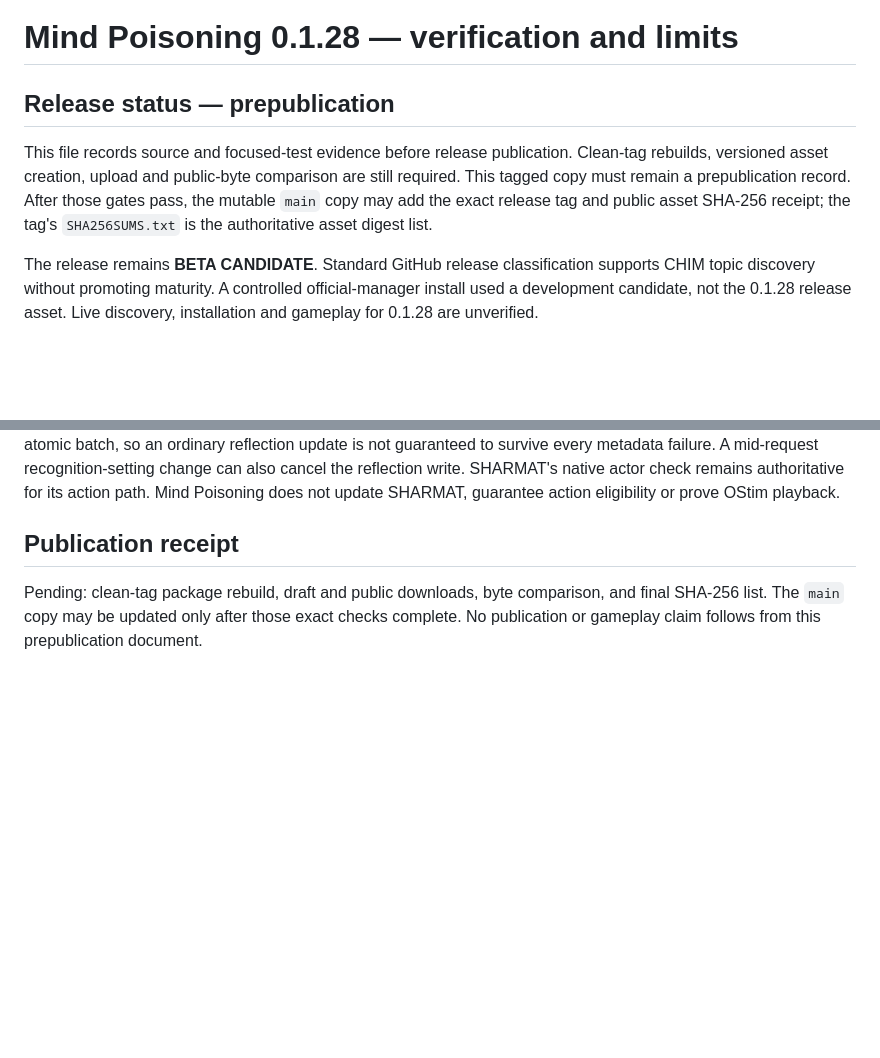
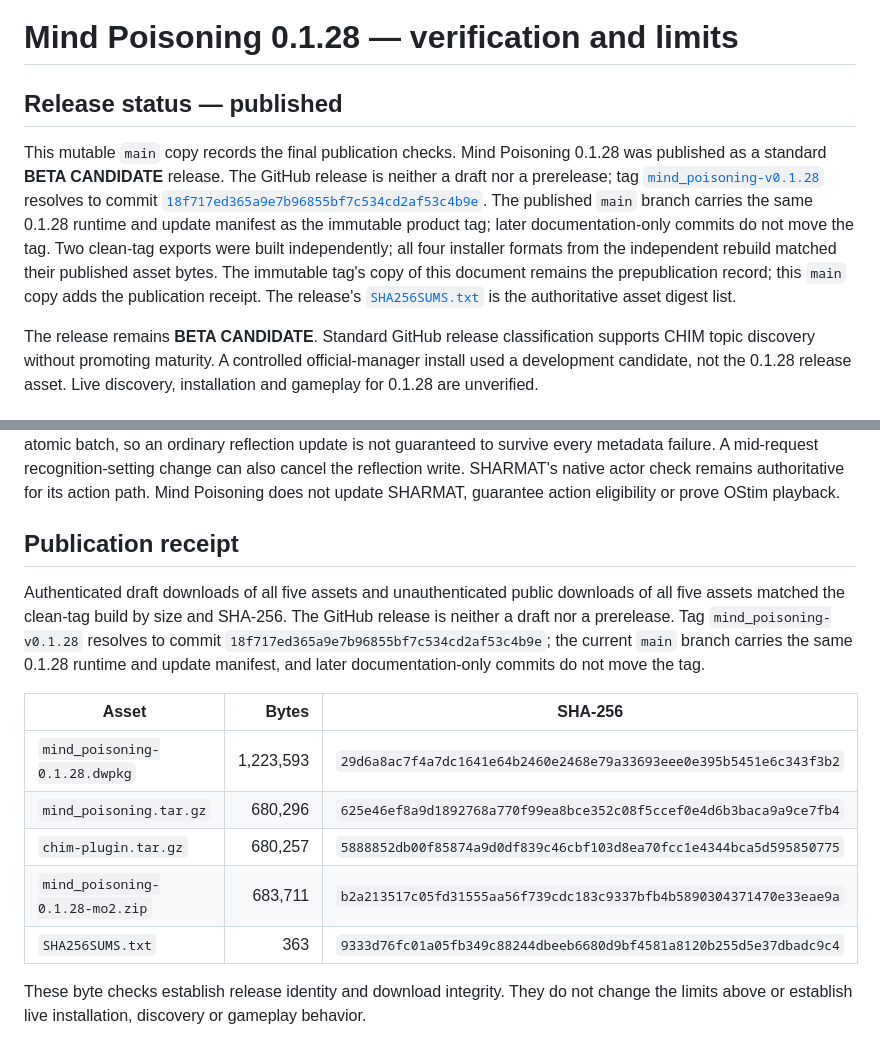
Before and after one commit to Francisco-boop-001/CHIM-MindPoisoning, a Markdown page: docs/verification-v0.1.28.md, 2 parts joined by grey strips. Rendered like a GitHub page; blank space fills up the shorter version.

Commit message:
Record verified 0.1.28 public release downloads

```diff
--- a/docs/verification-v0.1.28.md
+++ b/docs/verification-v0.1.28.md
@@ -1,8 +1,8 @@
 # Mind Poisoning 0.1.28 — verification and limits
 
-## Release status — prepublication
+## Release status — published
 
-This file records source and focused-test evidence before release publication. Clean-tag rebuilds, versioned asset creation, upload and public-byte comparison are still required. This tagged copy must remain a prepublication record. After those gates pass, the mutable `main` copy may add the exact release tag and public asset SHA-256 receipt; the tag's `SHA256SUMS.txt` is the authoritative asset digest list.
+This mutable `main` copy records the final publication checks. Mind Poisoning 0.1.28 was published as a standard **BETA CANDIDATE** release. The GitHub release is neither a draft nor a prerelease; tag [`mind_poisoning-v0.1.28`](https://github.com/Francisco-boop-001/CHIM-MindPoisoning/releases/tag/mind_poisoning-v0.1.28) resolves to commit [`18f717ed365a9e7b96855bf7c534cd2af53c4b9e`](https://github.com/Francisco-boop-001/CHIM-MindPoisoning/commit/18f717ed365a9e7b96855bf7c534cd2af53c4b9e). The published `main` branch carries the same 0.1.28 runtime and update manifest as the immutable product tag; later documentation-only commits do not move the tag. Two clean-tag exports were built independently; all four installer formats from the independent rebuild matched their published asset bytes. The immutable tag's copy of this document remains the prepublication record; this `main` copy adds the publication receipt. The release's [`SHA256SUMS.txt`](https://github.com/Francisco-boop-001/CHIM-MindPoisoning/releases/download/mind_poisoning-v0.1.28/SHA256SUMS.txt) is the authoritative asset digest list.
 
 The release remains **BETA CANDIDATE**. Standard GitHub release classification supports CHIM topic discovery without promoting maturity. A controlled official-manager install used a development candidate, not the 0.1.28 release asset. Live discovery, installation and gameplay for 0.1.28 are unverified.
 
@@ -29,4 +29,14 @@ Intimacy recognition remains off by default. An NPC's report is not mutual agree
 
 ## Publication receipt
 
-Pending: clean-tag package rebuild, draft and public downloads, byte comparison, and final SHA-256 list. The `main` copy may be updated only after those exact checks complete. No publication or gameplay claim follows from this prepublication document.
+Authenticated draft downloads of all five assets and unauthenticated public downloads of all five assets matched the clean-tag build by size and SHA-256. The GitHub release is neither a draft nor a prerelease. Tag `mind_poisoning-v0.1.28` resolves to commit `18f717ed365a9e7b96855bf7c534cd2af53c4b9e`; the current `main` branch carries the same 0.1.28 runtime and update manifest, and later documentation-only commits do not move the tag.
+
+| Asset | Bytes | SHA-256 |
+|---|---:|---|
+| `mind_poisoning-0.1.28.dwpkg` | 1,223,593 | `29d6a8ac7f4a7dc1641e64b2460e2468e79a33693eee0e395b5451e6c343f3b2` |
+| `mind_poisoning.tar.gz` | 680,296 | `625e46ef8a9d1892768a770f99ea8bce352c08f5ccef0e4d6b3baca9a9ce7fb4` |
+| `chim-plugin.tar.gz` | 680,257 | `5888852db00f85874a9d0df839c46cbf103d8ea70fcc1e4344bca5d595850775` |
+| `mind_poisoning-0.1.28-mo2.zip` | 683,711 | `b2a213517c05fd31555aa56f739cdc183c9337bfb4b5890304371470e33eae9a` |
+| `SHA256SUMS.txt` | 363 | `9333d76fc01a05fb349c88244dbeeb6680d9bf4581a8120b255d5e37dbadc9c4` |
+
+These byte checks establish release identity and download integrity. They do not change the limits above or establish live installation, discovery or gameplay behavior.
```
